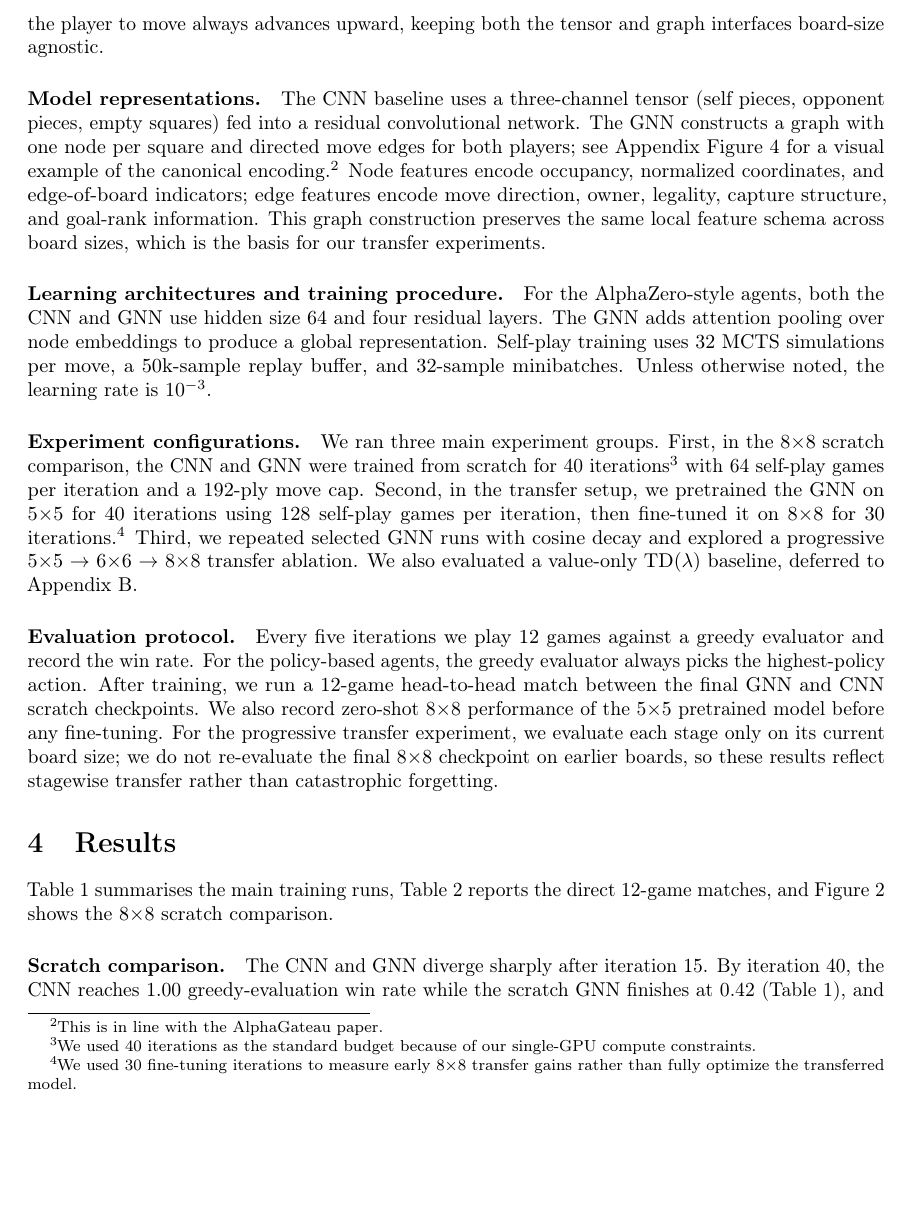
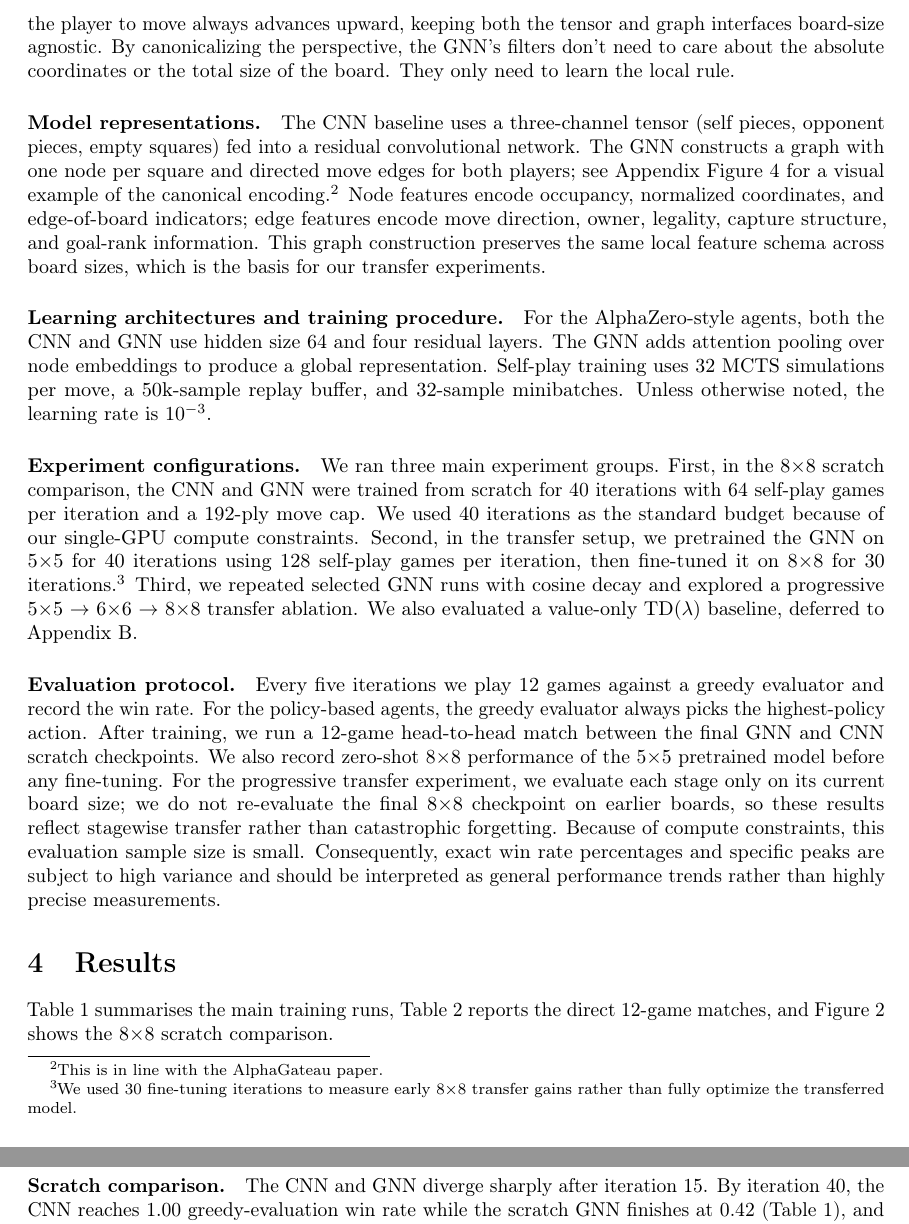
Before and after one commit to Otm02/alphagateau-breakthrough-v2, a LaTeX paper (report/paper.tex): part of page 3 of 10 before the commit and two parts of pages 3 and 4 of 10 after it, the two joined at a grey line, cut so that both start at the same text, the shorter picture padded with empty space. Compiled offline with pdfLaTeX; a LaTeX package or settings file that is missing is left out.

Commit message:
acknowledge eval shortcomings

```diff
--- a/report/paper.tex
+++ b/report/paper.tex
@@ -96,6 +96,8 @@ Actions use a fixed encoding $\texttt{action} = \texttt{from\_square} \times 3 +
 where \texttt{move\_type} $\in$ \{\texttt{forward}, \texttt{diag\_left}, \texttt{diag\_right}\}.
 We canonicalize the board so the player to move always advances upward, keeping both the tensor
 and graph interfaces board-size agnostic.
+By canonicalizing the perspective, the GNN's filters don't need to care about the absolute coordinates or the total size of the board.
+They only need to learn the local rule.
 
 \paragraph{Model representations.}
 The CNN baseline uses a three-channel tensor (self pieces, opponent pieces, empty squares) fed
@@ -117,8 +119,8 @@ Unless otherwise noted, the learning rate is $10^{-3}$.
 \paragraph{Experiment configurations.}
 We ran three main experiment groups.
 First, in the 8$\times$8 scratch comparison, the CNN and GNN were trained from scratch for
-40 iterations\footnote{We used 40 iterations as the standard budget because of our single-GPU compute constraints.}
-with 64 self-play games per iteration and a 192-ply move cap.
+40 iterations with 64 self-play games per iteration and a 192-ply move cap.
+We used 40 iterations as the standard budget because of our single-GPU compute constraints.
 Second, in the transfer setup, we pretrained the GNN on 5$\times$5 for 40 iterations using
 128 self-play games per iteration, then fine-tuned it on 8$\times$8 for 30 iterations.\footnote{We used 30 fine-tuning iterations to measure early 8$\times$8 transfer gains rather than fully optimize the transferred model.}
 Third, we repeated selected GNN runs with cosine decay and explored a progressive
@@ -135,6 +137,9 @@ fine-tuning.
 For the progressive transfer experiment, we evaluate each stage only on its current board size; we
 do not re-evaluate the final 8$\times$8 checkpoint on earlier boards, so these results reflect
 stagewise transfer rather than catastrophic forgetting.
+Because of compute constraints, this evaluation sample size is small. Consequently, exact win rate percentages and specific peaks are subject to high
+variance and should be interpreted as general performance trends rather than highly precise measurements.
+
 \section{Results}
 
 Table~\ref{tab:results} summarises the main training runs, Table~\ref{tab:head_to_head} reports
```
Also changed, not shown: report/paper.pdf.
